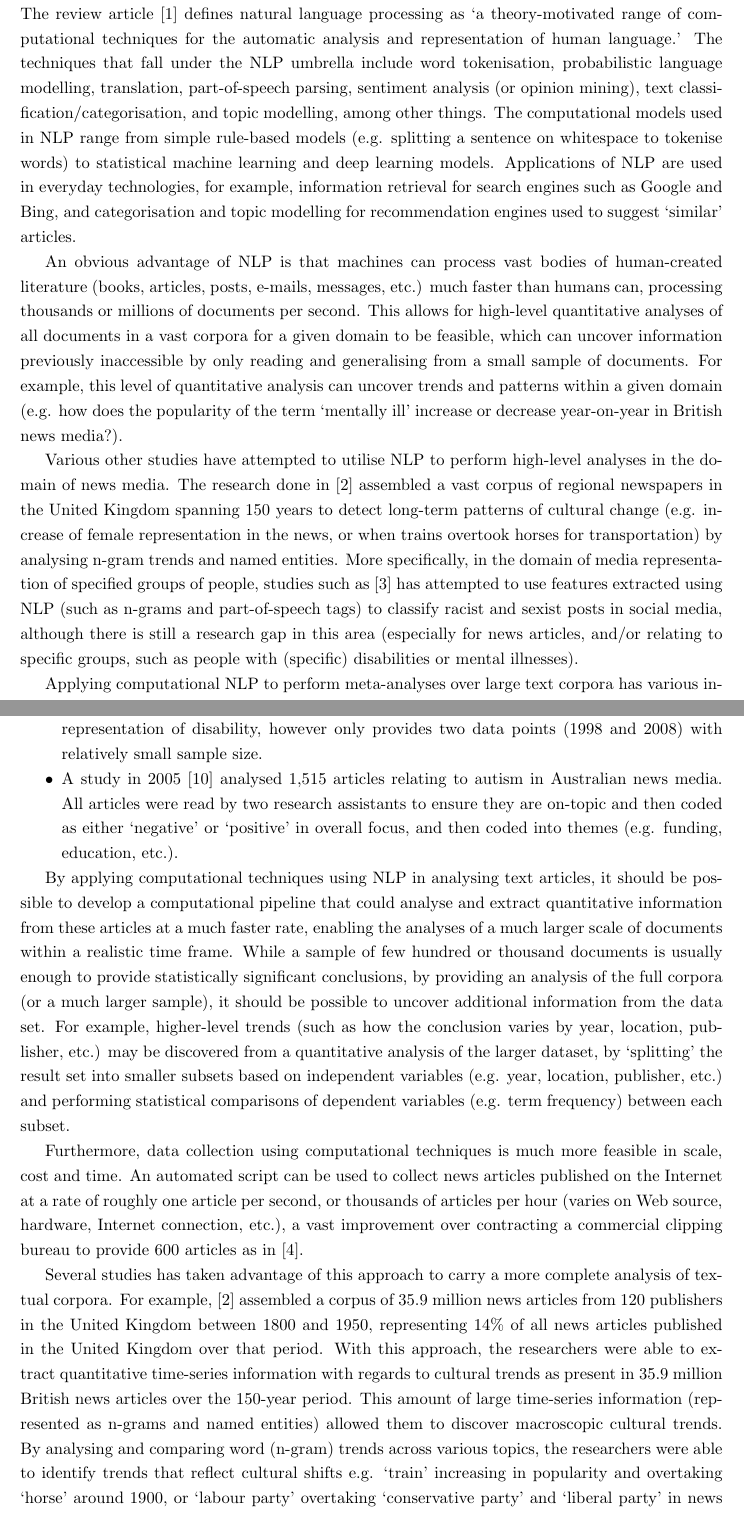
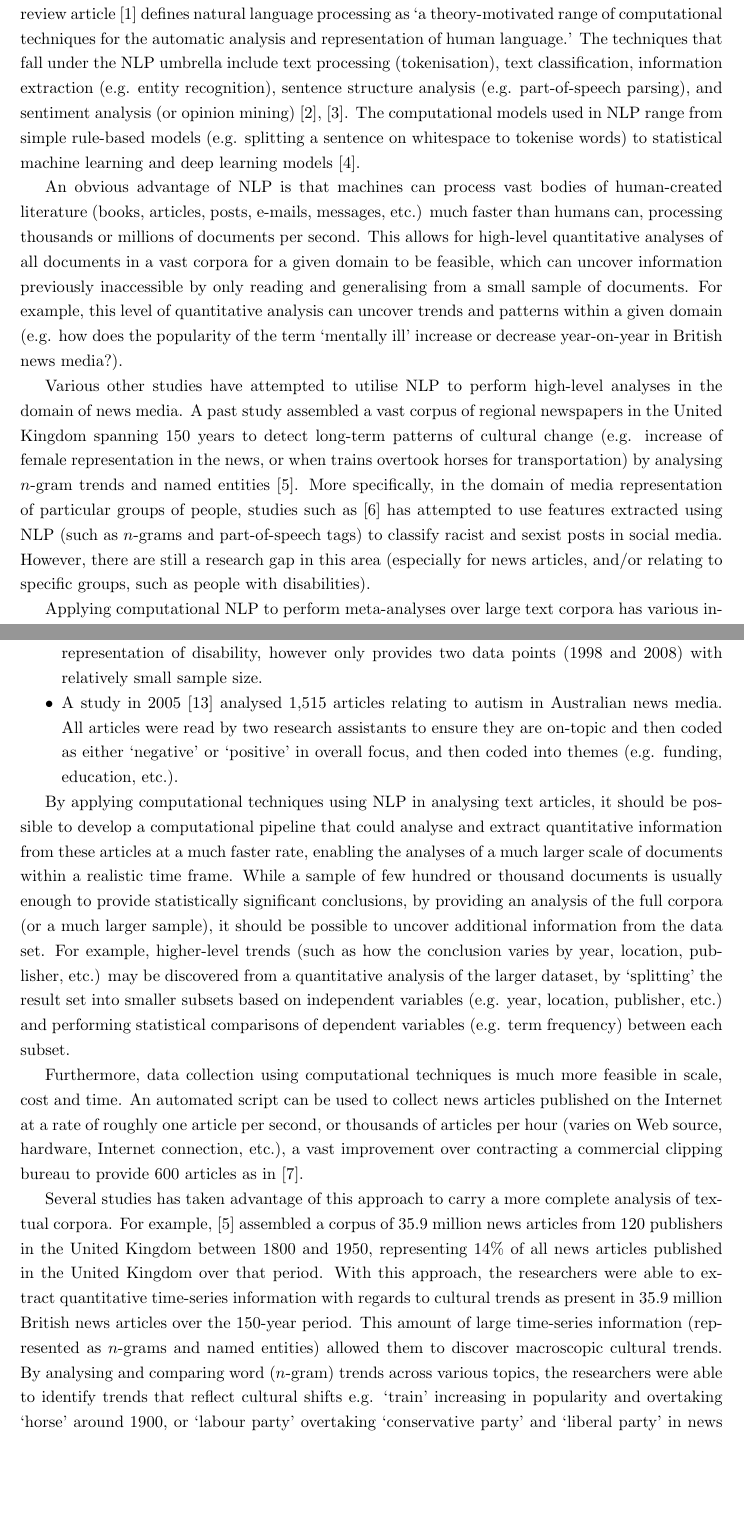
Before and after one commit to bmaulana/nlp-media, a LaTeX thesis (Report/project_report.ug.tex): two parts of pages 5 and 9 of 54, joined at a grey line, cut so that both start at the same text, the shorter picture padded with empty space. Compiled offline with pdfLaTeX.

Commit message:
fix n-gram formatting

```diff
--- a/Report/project_report.ug.tex
+++ b/Report/project_report.ug.tex
@@ -113,9 +113,9 @@ While the approach showed promise in performing quantitative analysis upon large
 % Talk about NLP
 Natural language processing (NLP) encompasses a wide range of computational techniques for machine understanding of human (natural) language that are often used alongside each other.
 The review article \cite{cambria2014jumping} defines natural language processing as `a theory-motivated range of computational techniques for the automatic analysis and representation of human language.'
-The techniques that fall under the NLP umbrella include word tokenisation, probabilistic language modelling, translation, part-of-speech parsing, sentiment analysis (or opinion mining), text classification/categorisation, and topic modelling, among other things. % todo cite
-The computational models used in NLP range from simple rule-based models (e.g. splitting a sentence on whitespace to tokenise words) to statistical machine learning and deep learning models.
-Applications of NLP are used in everyday technologies, for example, information retrieval for search engines such as Google and Bing, and categorisation and topic modelling for recommendation engines used to suggest `similar' articles. % todo cite
+The techniques that fall under the NLP umbrella include text processing (tokenisation), text classification, information extraction (e.g. entity recognition), sentence structure analysis (e.g. part-of-speech parsing), and sentiment analysis (or opinion mining) \cite{Nltk, liu2012sentiment}.
+The computational models used in NLP range from simple rule-based models (e.g. splitting a sentence on whitespace to tokenise words) to statistical machine learning and deep learning models \cite{awesome-sentiment-analysis}.
+% Applications of NLP are used in everyday technologies, for example, information retrieval for search engines such as Google and Bing, and categorisation and topic modelling for recommendation engines used to suggest `similar' articles. % todo cite or remove
 
 An obvious advantage of NLP is that machines can process vast bodies of human-created literature (books, articles, posts, e-mails, messages, etc.) much faster than humans can, processing thousands or millions of documents per second.
 This allows for high-level quantitative analyses of all documents in a vast corpora for a given domain to be feasible, which can uncover information previously inaccessible by only reading and generalising from a small sample of documents.
@@ -123,8 +123,9 @@ For example, this level of quantitative analysis can uncover trends and patterns
 
 % Other work in using NLP for media analysis
 Various other studies have attempted to utilise NLP to perform high-level analyses in the domain of news media.
-The research done in \cite{lansdall2017content} assembled a vast corpus of regional newspapers in the United Kingdom spanning 150 years to detect long-term patterns of cultural change (e.g. increase of female representation in the news, or when trains overtook horses for transportation) by analysing n-gram trends and named entities.
-More specifically, in the domain of media representation of specified groups of people, studies such as \cite{waseem2016you} has attempted to use features extracted using NLP (such as n-grams and part-of-speech tags) to classify racist and sexist posts in social media, although there is still a research gap in this area (especially for news articles, and/or relating to specific groups, such as people with (specific) disabilities or mental illnesses).
+A past study assembled a vast corpus of regional newspapers in the United Kingdom spanning 150 years to detect long-term patterns of cultural change (e.g. increase of female representation in the news, or when trains overtook horses for transportation) by analysing $n$-gram trends and named entities \cite{lansdall2017content}.
+More specifically, in the domain of media representation of particular groups of people, studies such as \cite{waseem2016you} has attempted to use features extracted using NLP (such as $n$-grams and part-of-speech tags) to classify racist and sexist posts in social media.
+However, there are still a research gap in this area (especially for news articles, and/or relating to specific groups, such as people with disabilities).
 % Just give a short summary, expand this later in Chapter 2
 
 % Why is it interesting & what the challenges are
@@ -233,8 +234,8 @@ An automated script can be used to collect news articles published on the Intern
 Several studies has taken advantage of this approach to carry a more complete analysis of textual corpora.
 For example, \cite{lansdall2017content} assembled a corpus of 35.9 million news articles from 120 publishers in the United Kingdom between 1800 and 1950, representing 14\% of all news articles published in the United Kingdom over that period.
 With this approach, the researchers were able to extract quantitative time-series information with regards to cultural trends as present in 35.9 million British news articles over the 150-year period.
-This amount of large time-series information (represented as n-grams and named entities) allowed them to discover macroscopic cultural trends.
-By analysing and comparing word (n-gram) trends across various topics, the researchers were able to identify trends that reflect cultural shifts e.g. `train' increasing in popularity and overtaking `horse' around 1900, or `labour party' overtaking `conservative party' and `liberal party' in news coverage from the 1920s onward.
+This amount of large time-series information (represented as $n$-grams and named entities) allowed them to discover macroscopic cultural trends.
+By analysing and comparing word ($n$-gram) trends across various topics, the researchers were able to identify trends that reflect cultural shifts e.g. `train' increasing in popularity and overtaking `horse' around 1900, or `labour party' overtaking `conservative party' and `liberal party' in news coverage from the 1920s onward.
 Additionally, they also used entity recognition to extract named entities from articles and considered trends based on known information about these named entities, such as the proportion of female vs male entities, categories of entities (e.g. politicians, writers, etc.), and age of these entities.
 They also considered the geographical location of the publication to see how word usage trends (e.g. `british' vs `english') differ based on location.
 
```
Also changed, not shown: Report/project_report.ug.pdf, Report/project_report.ug.tex (12 more changed lines).
